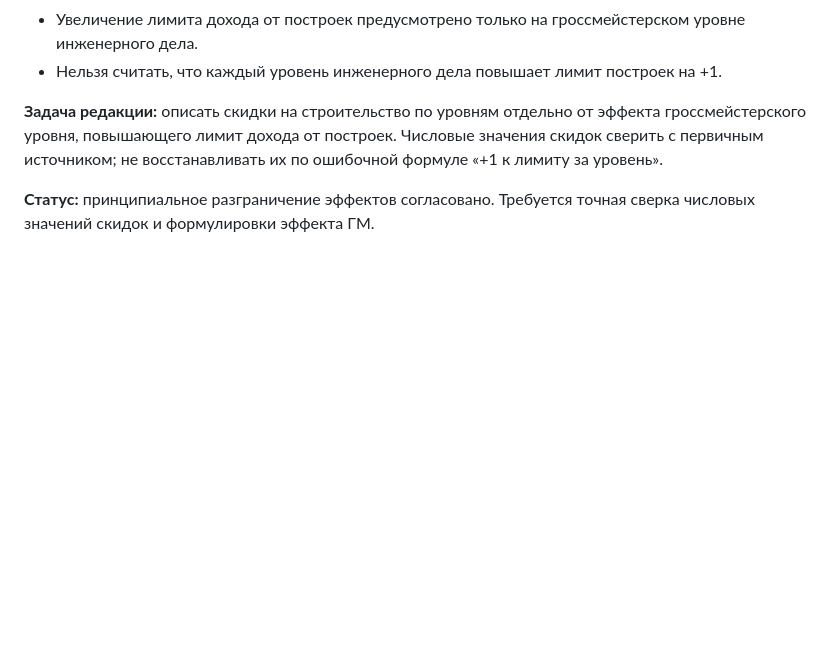
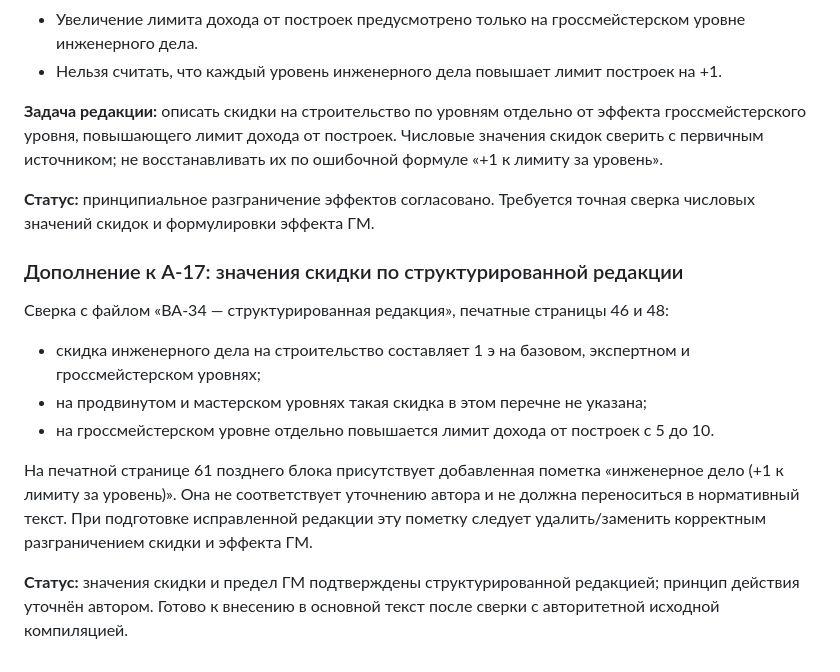
Before and after one commit to redd-civ/VA_34, a Markdown page: АУДИТ_ЭНЦИКЛОПЕДИИ_ПЕРВИЧНЫЕ_ЗАМЕЧАНИЯ.md, the part around the change. GitHub-like rendering; blank space fills up the shorter version.

Commit message:
docs: фиксирует точные скидки инженерного дела и ошибочную позднюю пометку

```diff
--- a/АУДИТ_ЭНЦИКЛОПЕДИИ_ПЕРВИЧНЫЕ_ЗАМЕЧАНИЯ.md
+++ b/АУДИТ_ЭНЦИКЛОПЕДИИ_ПЕРВИЧНЫЕ_ЗАМЕЧАНИЯ.md
@@ -236,3 +236,15 @@
 **Задача редакции:** описать скидки на строительство по уровням отдельно от эффекта гроссмейстерского уровня, повышающего лимит дохода от построек. Числовые значения скидок сверить с первичным источником; не восстанавливать их по ошибочной формуле «+1 к лимиту за уровень».
 
 **Статус:** принципиальное разграничение эффектов согласовано. Требуется точная сверка числовых значений скидок и формулировки эффекта ГМ.
+
+
+### Дополнение к A-17: значения скидки по структурированной редакции
+
+Сверка с файлом «ВА-34 — структурированная редакция», печатные страницы 46 и 48:
+- скидка инженерного дела на строительство составляет 1 э на базовом, экспертном и гроссмейстерском уровнях;
+- на продвинутом и мастерском уровнях такая скидка в этом перечне не указана;
+- на гроссмейстерском уровне отдельно повышается лимит дохода от построек с 5 до 10.
+
+На печатной странице 61 позднего блока присутствует добавленная пометка «инженерное дело (+1 к лимиту за уровень)». Она не соответствует уточнению автора и не должна переноситься в нормативный текст. При подготовке исправленной редакции эту пометку следует удалить/заменить корректным разграничением скидки и эффекта ГМ.
+
+**Статус:** значения скидки и предел ГМ подтверждены структурированной редакцией; принцип действия уточнён автором. Готово к внесению в основной текст после сверки с авторитетной исходной компиляцией.
```
